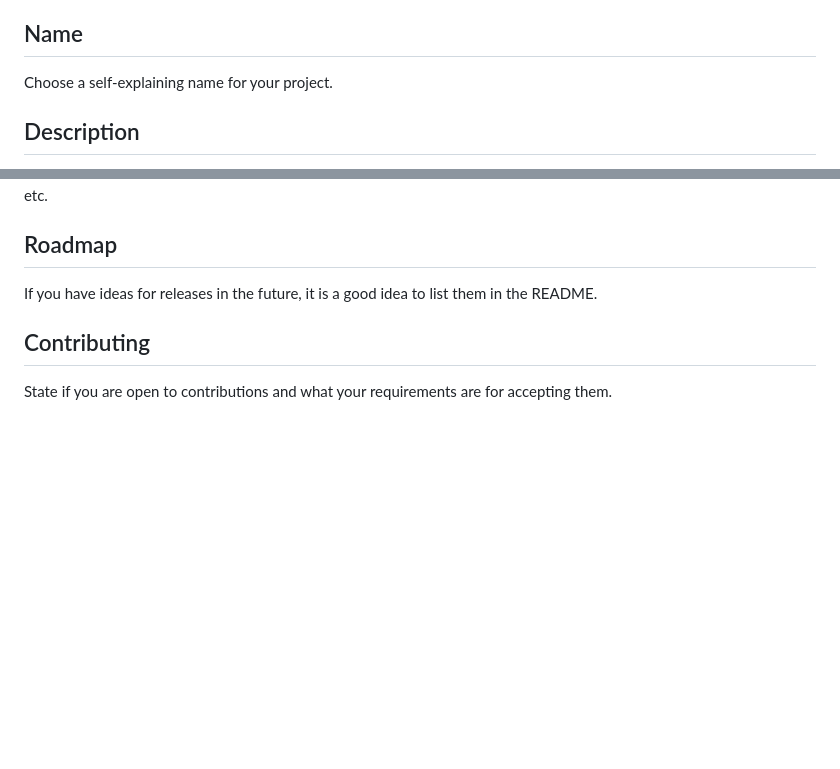
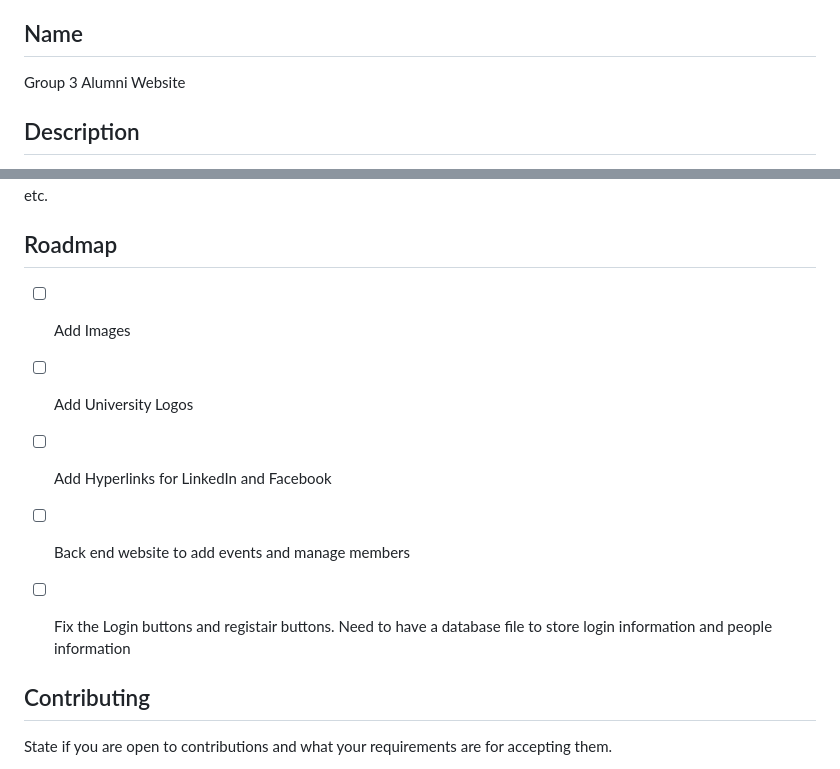
Before and after one commit to JoseManuelCarrichi/UEC_International_Student_Alumni_Website, a Markdown page: README.md, 2 parts joined by grey strips. GitHub-like rendering; blank space fills up the shorter version.

Commit message:
Updated ReadMe with todo list

```diff
--- a/README.md
+++ b/README.md
@@ -53,7 +53,8 @@ When you're ready to make this README your own, just edit this file and use the
 Every project is different, so consider which of these sections apply to yours. The sections used in the template are suggestions for most open source projects. Also keep in mind that while a README can be too long and detailed, too long is better than too short. If you think your README is too long, consider utilizing another form of documentation rather than cutting out information.
 
 ## Name
-Choose a self-explaining name for your project.
+Group 3 Alumni Website
+
 
 ## Description
 Let people know what your project can do specifically. Provide context and add a link to any reference visitors might be unfamiliar with. A list of Features or a Background subsection can also be added here. If there are alternatives to your project, this is a good place to list differentiating factors.
@@ -74,7 +75,13 @@ Use examples liberally, and show the expected output if you can. It's helpful to
 Tell people where they can go to for help. It can be any combination of an issue tracker, a chat room, an email address, etc.
 
 ## Roadmap
-If you have ideas for releases in the future, it is a good idea to list them in the README.
+
+- [ ] Add Images
+- [ ] Add University Logos
+- [ ] Add Hyperlinks for LinkedIn and Facebook
+- [ ] Back end website to add events and manage members
+- [ ] Fix the Login buttons and registair buttons. Need to have a database file to store login information and people information
+
 
 ## Contributing
 State if you are open to contributions and what your requirements are for accepting them.
```
